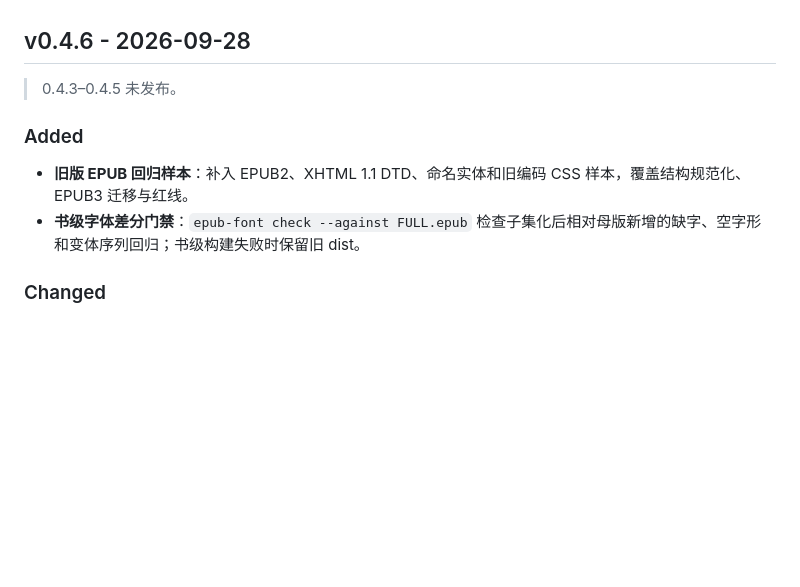
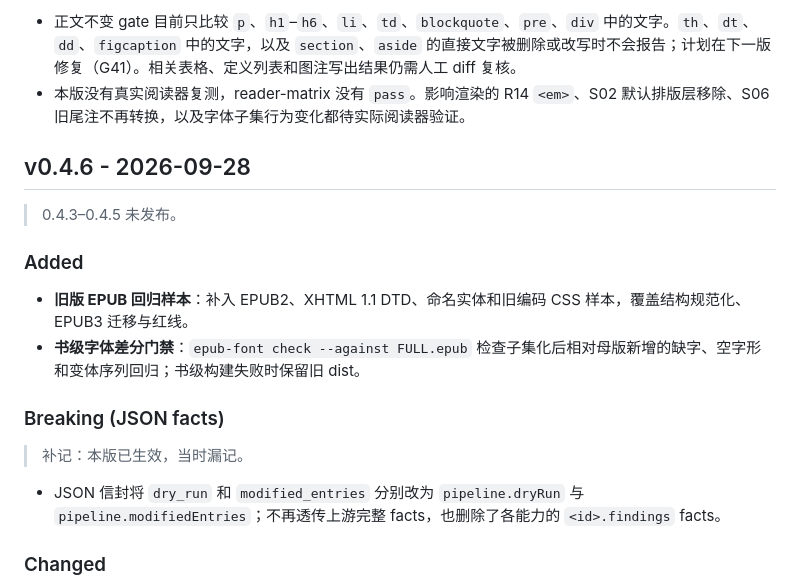
Before and after one commit to liyafly/epub-handbook, a Markdown page: CHANGELOG.md, the part around one of its changes. Drawn GitHub-style; blank space fills up the shorter version.

```diff
--- a/CHANGELOG.md
+++ b/CHANGELOG.md
@@ -28,3 +51,5 @@
+- 正文不变 gate 目前只比较 `p`、`h1`–`h6`、`li`、`td`、`blockquote`、`pre`、`div` 中的文字。`th`、`dt`、`dd`、`figcaption` 中的文字，以及 `section`、`aside` 的直接文字被删除或改写时不会报告；计划在下一版修复（G41）。相关表格、定义列表和图注写出结果仍需人工 diff 复核。
+- 本版没有真实阅读器复测，reader-matrix 没有 `pass`。影响渲染的 R14 `<em>`、S02 默认排版层移除、S06 旧尾注不再转换，以及字体子集行为变化都待实际阅读器验证。
 
 ## v0.4.6 - 2026-09-28
 
@@ -34,6 +59,12 @@
 
 - **旧版 EPUB 回归样本**：补入 EPUB2、XHTML 1.1 DTD、命名实体和旧编码 CSS 样本，覆盖结构规范化、EPUB3 迁移与红线。
 - **书级字体差分门禁**：`epub-font check --against FULL.epub` 检查子集化后相对母版新增的缺字、空字形和变体序列回归；书级构建失败时保留旧 dist。
+
+### Breaking (JSON facts)
+
+> 补记：本版已生效，当时漏记。
+
+- JSON 信封将 `dry_run` 和 `modified_entries` 分别改为 `pipeline.dryRun` 与 `pipeline.modifiedEntries`；不再透传上游完整 facts，也删除了各能力的 `<id>.findings` facts。
 
 ### Changed
 
```
Also changed, not shown: other parts of CHANGELOG.md (+31 -8 lines).
